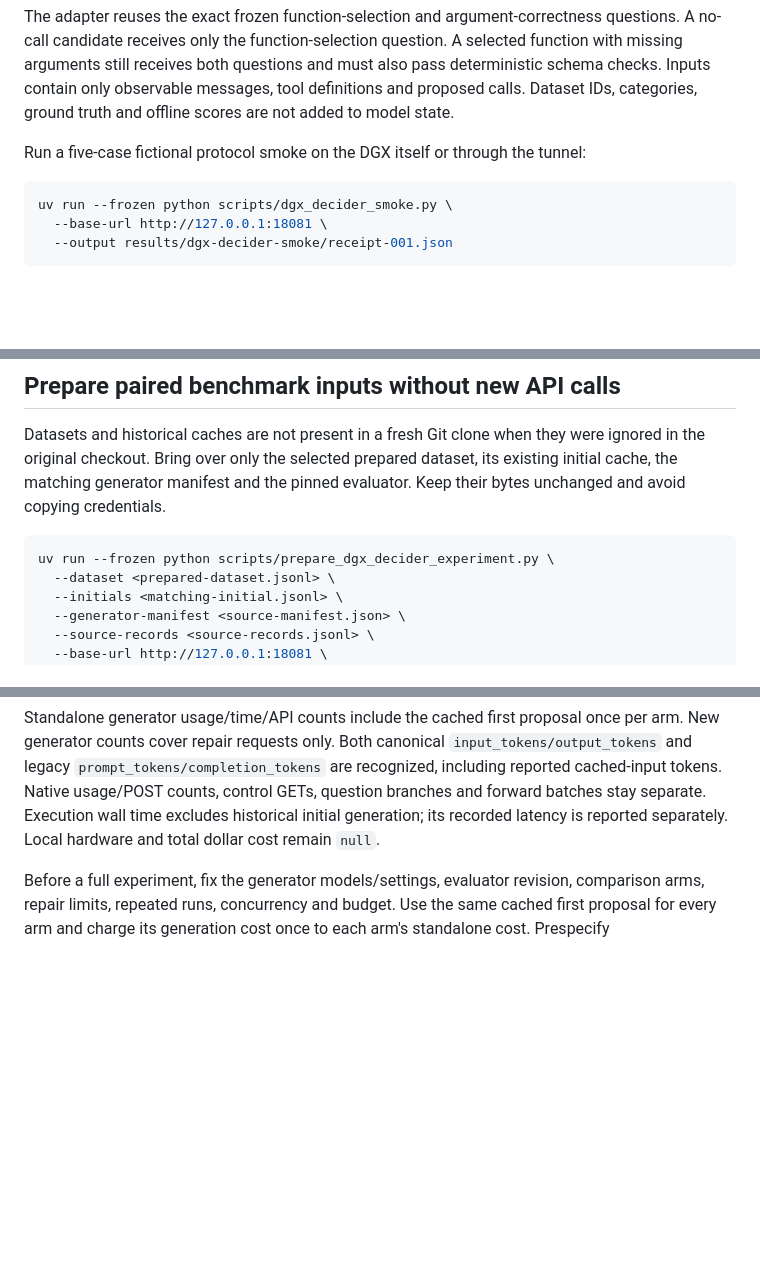
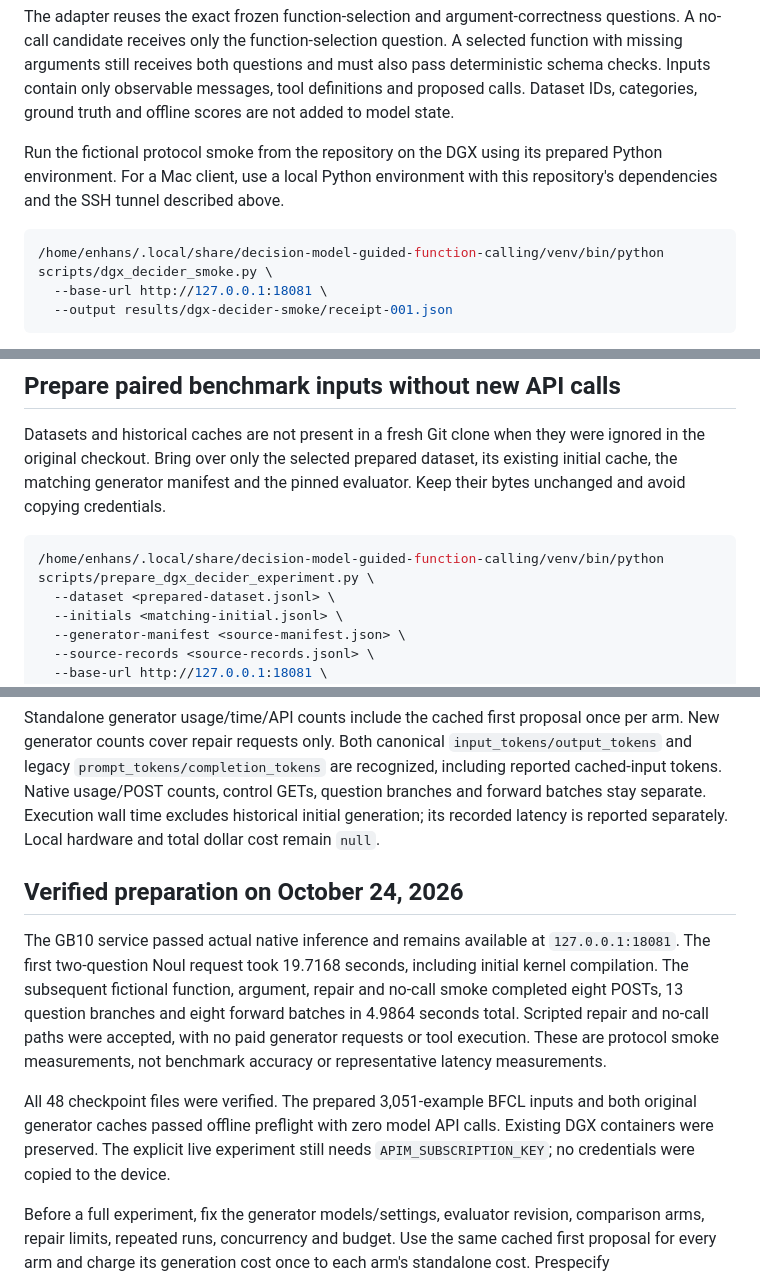
Before and after one commit to gogoymh/decision-model-guided-function-calling, a Markdown page: docs/dgx-decider-experiments.md, 3 parts joined by grey strips. Rendered like a GitHub page; blank space fills up the shorter version.

Commit message:
Document verified DGX readiness and prepared Python commands

````diff
--- a/docs/dgx-decider-experiments.md
+++ b/docs/dgx-decider-experiments.md
@@ -153,10 +153,12 @@ must also pass deterministic schema checks. Inputs contain only observable
 messages, tool definitions and proposed calls. Dataset IDs, categories, ground
 truth and offline scores are not added to model state.
 
-Run a five-case fictional protocol smoke on the DGX itself or through the tunnel:
+Run the fictional protocol smoke from the repository on the DGX using its
+prepared Python environment. For a Mac client, use a local Python environment
+with this repository's dependencies and the SSH tunnel described above.
 
 ```bash
-uv run --frozen python scripts/dgx_decider_smoke.py \
+/home/enhans/.local/share/decision-model-guided-function-calling/venv/bin/python scripts/dgx_decider_smoke.py \
   --base-url http://127.0.0.1:18081 \
   --output results/dgx-decider-smoke/receipt-001.json
 ```
@@ -213,7 +215,7 @@ dataset, its existing initial cache, the matching generator manifest and the
 pinned evaluator. Keep their bytes unchanged and avoid copying credentials.
 
 ```bash
-uv run --frozen python scripts/prepare_dgx_decider_experiment.py \
+/home/enhans/.local/share/decision-model-guided-function-calling/venv/bin/python scripts/prepare_dgx_decider_experiment.py \
   --dataset <prepared-dataset.jsonl> \
   --initials <matching-initial.jsonl> \
   --generator-manifest <source-manifest.json> \
@@ -300,6 +302,22 @@ control GETs, question branches and forward batches stay separate. Execution
 wall time excludes historical initial generation; its recorded latency is
 reported separately. Local hardware and total dollar cost remain `null`.
 
+## Verified preparation on October 24, 2026
+
+The GB10 service passed actual native inference and remains available at
+`127.0.0.1:18081`. The first two-question Noul request took 19.7168 seconds,
+including initial kernel compilation. The subsequent fictional function,
+argument, repair and no-call smoke completed eight POSTs, 13 question branches
+and eight forward batches in 4.9864 seconds total. Scripted repair and no-call
+paths were accepted, with no paid generator requests or tool execution.
+These are protocol smoke measurements, not benchmark accuracy or representative
+latency measurements.
+
+All 48 checkpoint files were verified. The prepared 3,051-example BFCL inputs
+and both original generator caches passed offline preflight with zero model API
+calls. Existing DGX containers were preserved. The explicit live experiment
+still needs `APIM_SUBSCRIPTION_KEY`; no credentials were copied to the device.
+
 Before a full experiment, fix the generator models/settings, evaluator revision,
 comparison arms, repair limits, repeated runs, concurrency and budget. Use the
 same cached first proposal for every arm and charge its generation cost once to
````
Also changed, not shown: other parts of docs/dgx-decider-experiments.md (+1 -1 lines).
